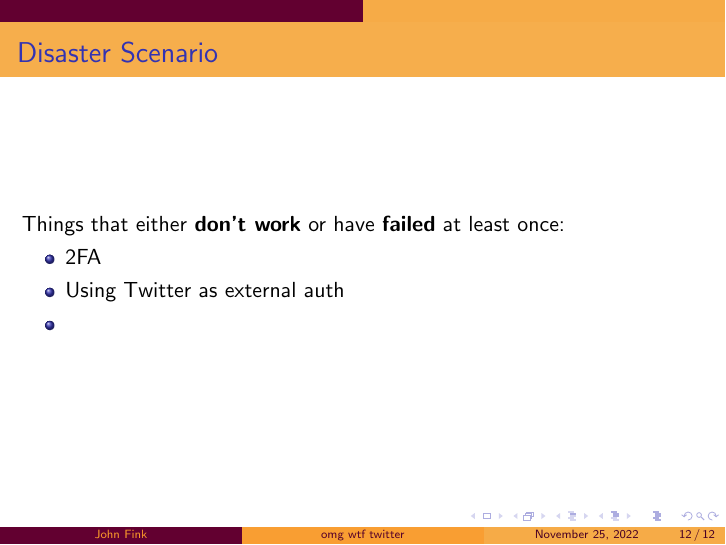
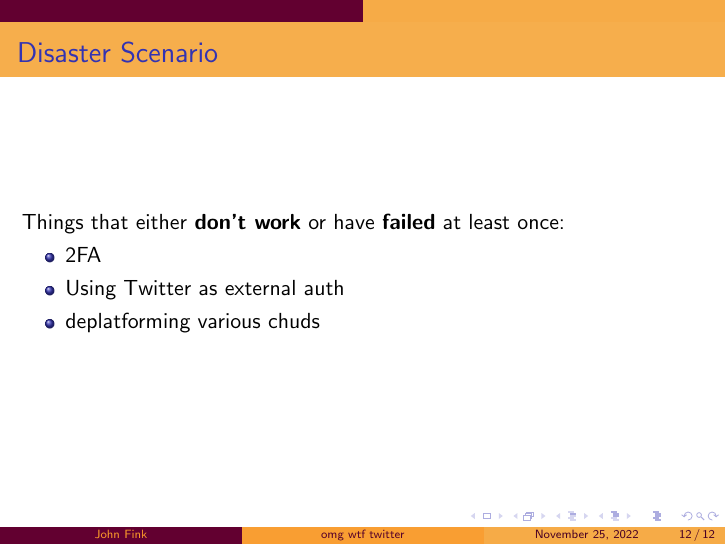
Before and after one commit to jbfink/omg-wtf-twitter, LaTeX slides (omgwtftwitter.tex): page 44 of 44. Compiled offline with pdfLaTeX.

Commit message:
txs auto checkin

```diff
--- a/omgwtftwitter.tex
+++ b/omgwtftwitter.tex
@@ -126,7 +126,7 @@
 		\pause
 		\item Using Twitter as external auth
 		\pause
-		\item
+		\item deplatforming various chuds
 	\end{itemize}
 \end{frame}
 
```
